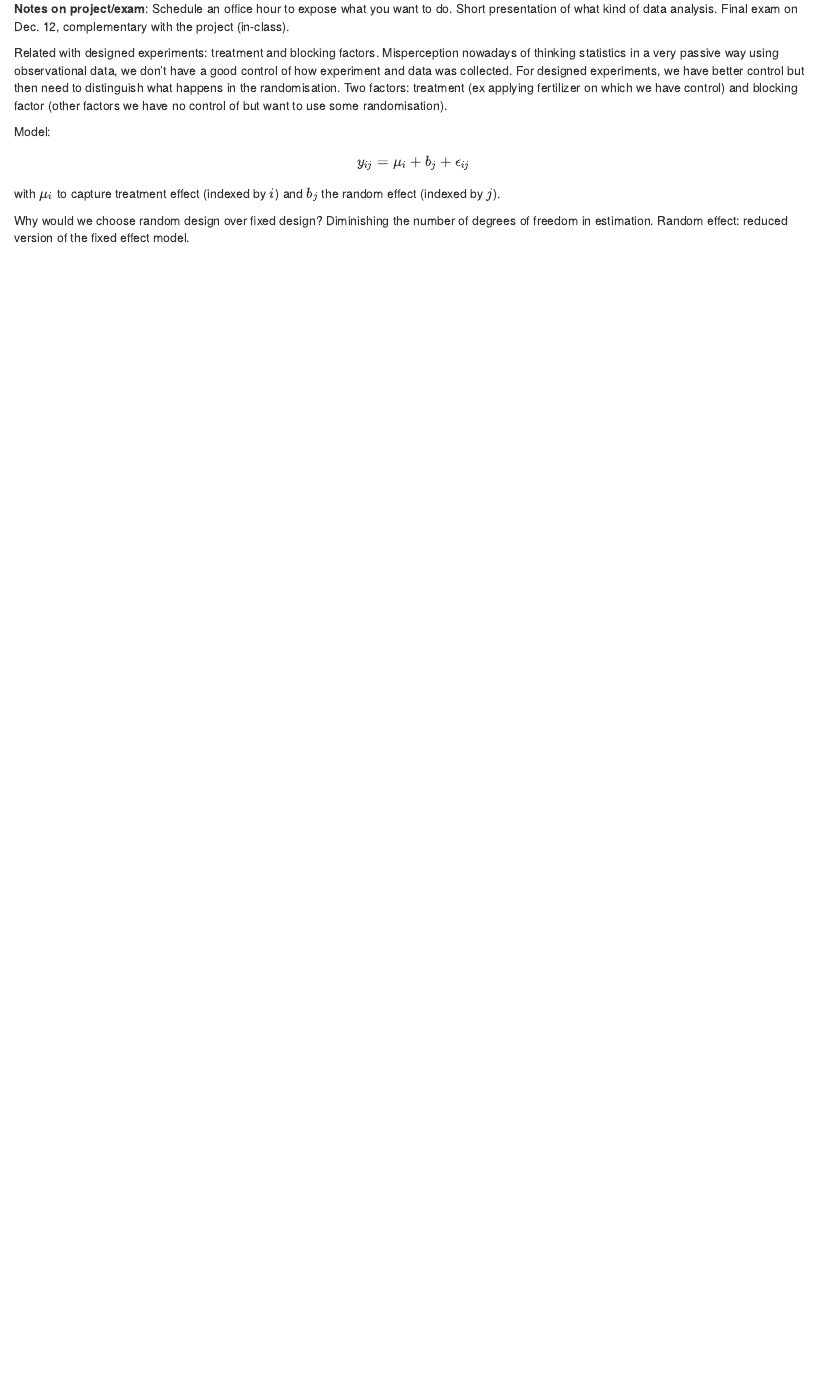
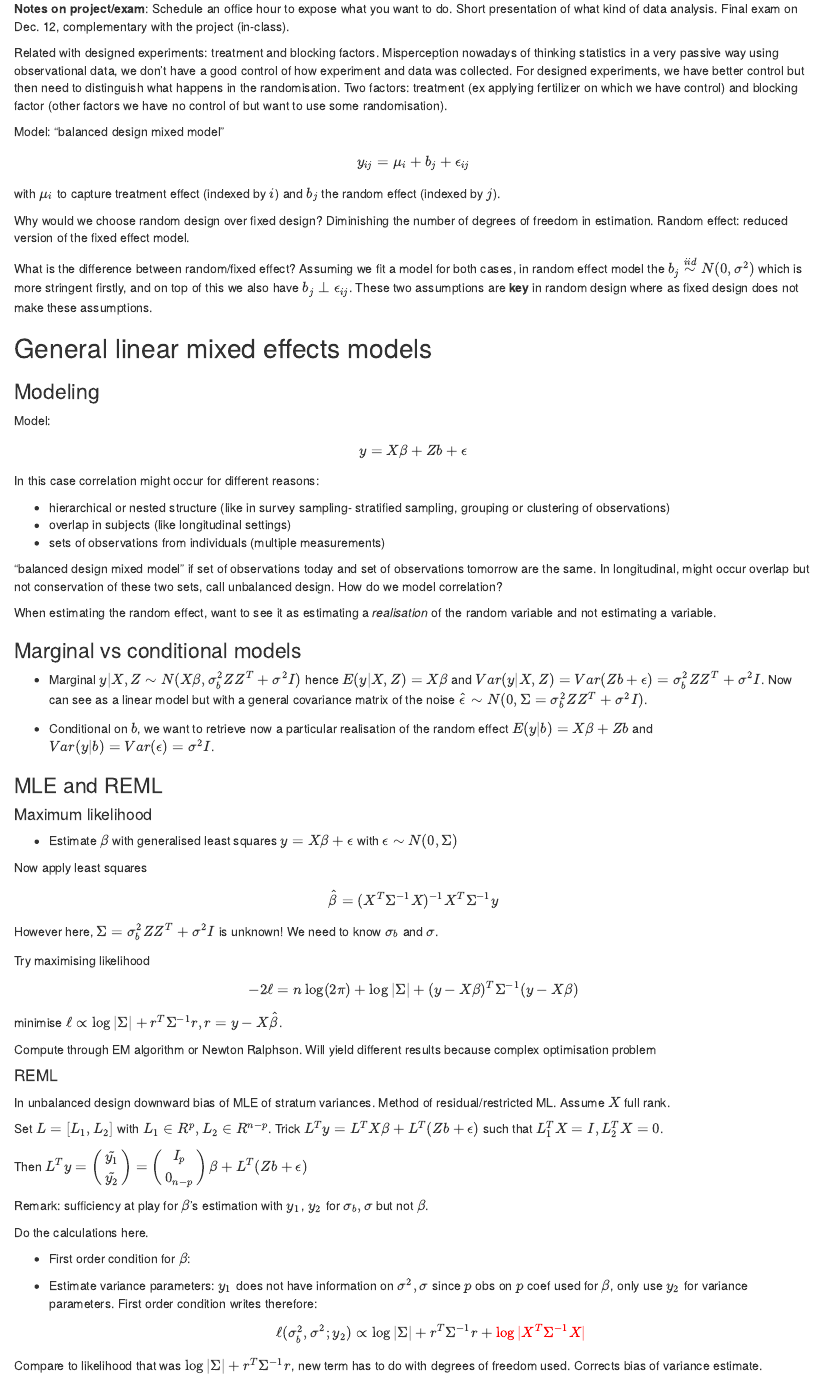
Before and after one commit to erialc-cal/STATGR2022, an R Markdown document (STATGR6101/applied_lecture_notes.Rmd): the page in a window 1100 px wide, from 11200 px down. Rendered offline with R 4.5, knitr and Pandoc, with nearby package versions; some code elsewhere in the file could not run offline.

Commit message:
new lecture

````diff
--- a/STATGR6101/applied_lecture_notes.Rmd
+++ b/STATGR6101/applied_lecture_notes.Rmd
@@ -1960,13 +1960,109 @@ summary(fm1Stool)
 ```
 
 # Lecture 16: Linear mixed effect models
-**Notes on project/exam**: Schedule an office hour to expose what you want to do.
-Short presentation of what kind of data analysis. Final exam on Dec. 12, complementary with the project (in-class).
-
-Related with designed experiments: treatment and blocking factors. Misperception nowadays of thinking statistics in a very passive way using observational data, we don't have a good control of how experiment and data was collected. For designed experiments, we have better control but then need to distinguish what happens in the randomisation. Two factors: treatment (ex applying fertilizer on which we have control) and blocking factor (other factors we have no control of but want to use some randomisation).
-
-
-Model: $$y_{ij}=\mu_i + b_j + \epsilon_{ij}$$
-with $\mu_i$ to capture treatment effect (indexed by $i$) and $b_j$ the random effect (indexed by $j$).
-
-Why would we choose random design over fixed design? Diminishing the number of degrees of freedom in estimation. Random effect: reduced version of the fixed effect model.
+
+**Notes on project/exam**: Schedule an office hour to expose what you
+want to do. Short presentation of what kind of data analysis. Final exam
+on Dec. 12, complementary with the project (in-class).
+
+Related with designed experiments: treatment and blocking factors.
+Misperception nowadays of thinking statistics in a very passive way
+using observational data, we don't have a good control of how experiment
+and data was collected. For designed experiments, we have better control
+but then need to distinguish what happens in the randomisation. Two
+factors: treatment (ex applying fertilizer on which we have control) and
+blocking factor (other factors we have no control of but want to use
+some randomisation).
+
+Model: "balanced design mixed model"
+$$y_{ij}=\mu_i + b_j + \epsilon_{ij}$$ with $\mu_i$ to capture treatment
+effect (indexed by $i$) and $b_j$ the random effect (indexed by $j$).
+
+Why would we choose random design over fixed design? Diminishing the
+number of degrees of freedom in estimation. Random effect: reduced
+version of the fixed effect model.
+
+What is the difference between random/fixed effect? Assuming we fit a
+model for both cases, in random effect model the
+$b_j \overset{iid}{\sim} N(0, \sigma^2)$ which is more stringent
+firstly, and on top of this we also have $b_j \perp \epsilon_{ij}$.
+These two assumptions are **key** in random design where as fixed design
+does not make these assumptions.
+
+## General linear mixed effects models
+
+### Modeling
+
+Model: $$y = X\beta + Zb + \epsilon$$ In this case correlation might
+occur for different reasons:
+
+-   hierarchical or nested structure (like in survey sampling-
+    stratified sampling, grouping or clustering of observations)
+-   overlap in subjects (like longitudinal settings)
+-   sets of observations from individuals (multiple measurements)
+
+"balanced design mixed model" if set of observations today and set of
+observations tomorrow are the same. In longitudinal, might occur overlap
+but not conservation of these two sets, call unbalanced design. How do
+we model correlation?
+
+When estimating the random effect, want to see it as estimating a
+*realisation* of the random variable and not estimating a variable.
+
+### Marginal vs conditional models
+
+-   Marginal $y|X,Z \sim N(X\beta, \sigma_b^2 Z Z^T + \sigma^2 I)$ hence
+    $E(y|X,Z) = X\beta$ and
+    $Var(y|X,Z) = Var(Zb + \epsilon) = \sigma_b^2 Z Z^T + \sigma^2 I$.
+    Now can see as a linear model but with a general covariance matrix
+    of the noise
+    $\hat{\epsilon} \sim N(0, \Sigma = \sigma_b^2 Z Z^T + \sigma^2 I)$.
+
+-   Conditional on $b$, we want to retrieve now a particular realisation
+    of the random effect $E(y|b) = X\beta + Zb$ and
+    $Var(y|b)=Var(\epsilon) = \sigma^2 I$.
+
+### MLE and REML
+
+#### Maximum likelihood
+
+-   Estimate $\beta$ with generalised least squares
+    $y = X\beta + \epsilon$ with $\epsilon \sim N(0, \Sigma)$
+
+Now apply least squares
+$$\hat{\beta}= (X^T\Sigma^{-1}X)^{-1}X^T\Sigma^{-1}y$$ However here,
+$\Sigma = \sigma_b^2 Z Z^T + \sigma^2 I$ is unknown! We need to know
+$\sigma_b$ and $\sigma$.
+
+Try maximising likelihood
+$$-2\ell = n\log(2\pi)+\log|\Sigma| + (y-X\beta)^T\Sigma^{-1}(y-X\beta)$$
+minimise
+$\ell \propto \log|\Sigma| + r^T\Sigma^{-1}r, r=y-X\hat{\beta}$.
+
+Compute through EM algorithm or Newton Ralphson. Will yield different
+results because complex optimisation problem
+
+#### REML
+
+In unbalanced design downward bias of MLE of stratum variances. Method of residual/restricted ML. Assume $X$ full rank.
+
+Set $L = [L_1, L_2]$ with $L_1 \in R^p, L_2 \in R^{n-p}$. Trick
+$L^T y = L^T X\beta + L^T (Zb+\epsilon)$ such that
+$L_1^T X = I, L_2^T X = 0$.
+
+Then
+$L^T y = \begin{pmatrix} \tilde{y_1} \\ \tilde{y_2} \end{pmatrix} = \begin{pmatrix}I_p \\ 0_{n-p} \end{pmatrix} \beta + L^T (Zb+\epsilon)$
+
+
+Remark: sufficiency at play for $\beta$'s estimation with $y_1$, $y_2$
+for $\sigma_b, \sigma$ but not $\beta$.
+
+Do the calculations here.
+
+- First order condition for $\beta$:
+
+
+- Estimate variance parameters: $y_1$ does not have information on $\sigma^2, \sigma$ since $p$ obs on $p$ coef used for $\beta$, only use $y_2$ for variance parameters. First order condition writes therefore:
+$$\ell(\sigma_b^2, \sigma^2;y_2) \propto \log|\Sigma| + r^T \Sigma^{-1}r + \color{red}{\log|X^T\Sigma^{-1}X|}$$
+
+Compare to likelihood that was $\log|\Sigma| + r^T\Sigma^{-1}r$, new term has to do with degrees of freedom used. Corrects bias of variance estimate.
````
Also changed, not shown: STATGR6101/applied_lecture_notes.Rmd (8 more changed lines).
